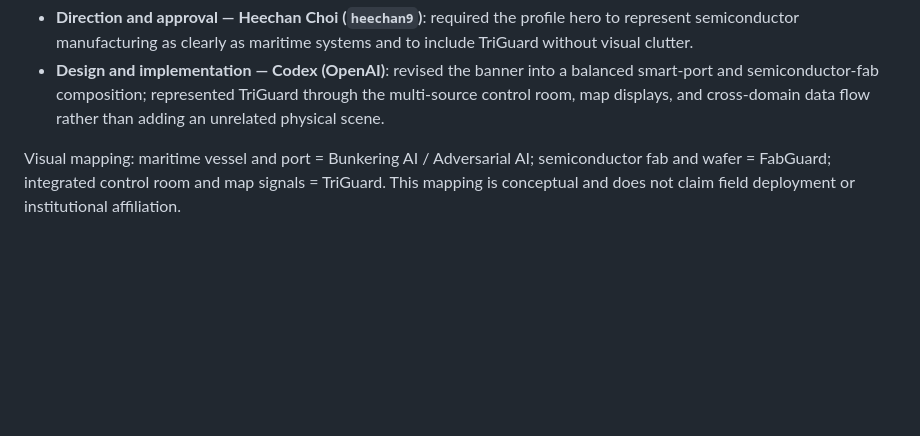
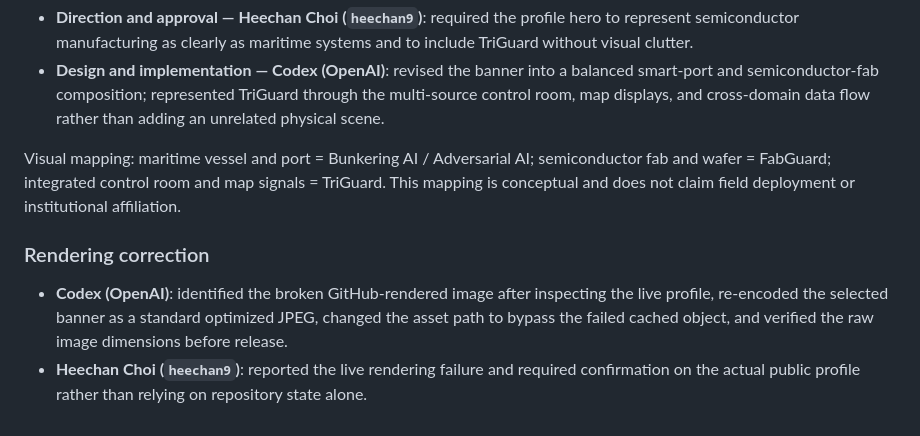
Before and after one commit to heechan9/heechan9, a Markdown page: PROFILE_CHANGELOG.md, the part around the change. Rendered like a GitHub page; blank space fills up the shorter version.

```diff
--- a/PROFILE_CHANGELOG.md
+++ b/PROFILE_CHANGELOG.md
@@ -20,3 +20,8 @@ The scene is a generated portfolio concept, not a photograph of a real deploymen
 - **Design and implementation — Codex (OpenAI)**: revised the banner into a balanced smart-port and semiconductor-fab composition; represented TriGuard through the multi-source control room, map displays, and cross-domain data flow rather than adding an unrelated physical scene.
 
 Visual mapping: maritime vessel and port = Bunkering AI / Adversarial AI; semiconductor fab and wafer = FabGuard; integrated control room and map signals = TriGuard. This mapping is conceptual and does not claim field deployment or institutional affiliation.
+
+### Rendering correction
+
+- **Codex (OpenAI)**: identified the broken GitHub-rendered image after inspecting the live profile, re-encoded the selected banner as a standard optimized JPEG, changed the asset path to bypass the failed cached object, and verified the raw image dimensions before release.
+- **Heechan Choi (`heechan9`)**: reported the live rendering failure and required confirmation on the actual public profile rather than relying on repository state alone.
```
Also changed, not shown: README.md (+1 -1 lines), assets/heechan-industrial-ai-profile-banner-v5.jpg (added).
